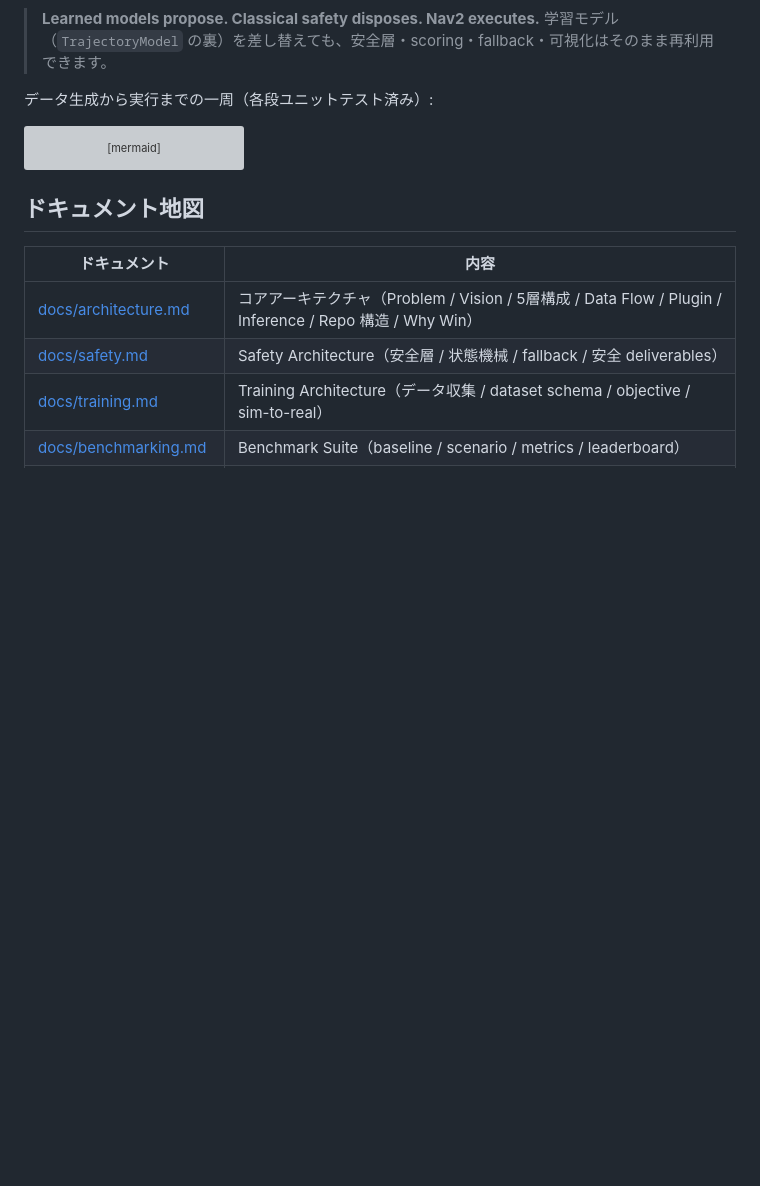
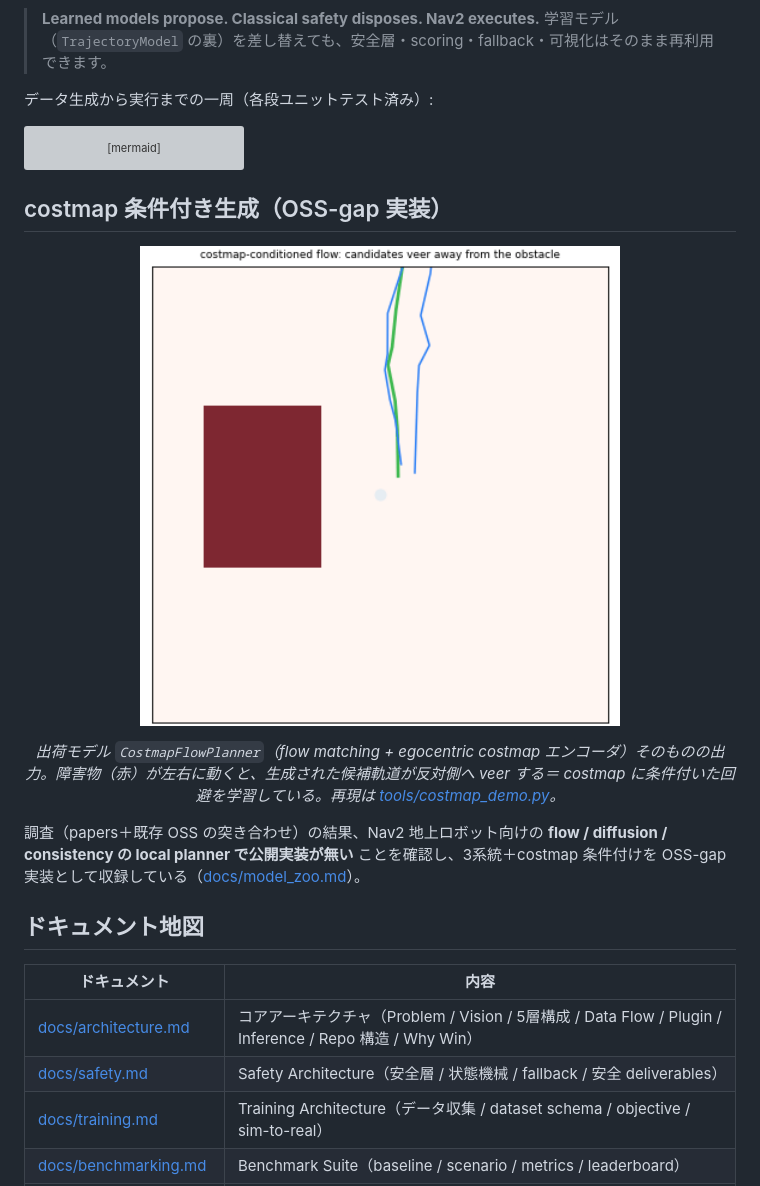
Before and after one commit to rsasaki0109/Nav2PlannerBattle, a Markdown page: README.md, the part around the change. Drawn GitHub-style; pictures changed too: docs/costmap_demo.gif (added); blank space fills up the shorter version; grey boxes are pictures that could not be loaded.

````diff
--- a/README.md
+++ b/README.md
@@ -110,6 +110,16 @@ flowchart LR
   CT --> RUN["safety gate → scoring → cmd_vel"]
 ```
 
+## costmap 条件付き生成（OSS-gap 実装）
+
+<p align="center">
+  <img src="docs/costmap_demo.gif" width="480" alt="costmap-conditioned CostmapFlowPlanner: as the obstacle sweeps left/right, the generated candidates veer to the opposite side">
+</p>
+
+<p align="center"><em>出荷モデル <code>CostmapFlowPlanner</code>（flow matching + egocentric costmap エンコーダ）そのものの出力。障害物（赤）が左右に動くと、生成された候補軌道が反対側へ veer する＝ costmap に条件付いた回避を学習している。再現は <a href="tools/costmap_demo.py">tools/costmap_demo.py</a>。</em></p>
+
+調査（papers＋既存 OSS の突き合わせ）の結果、Nav2 地上ロボット向けの **flow / diffusion / consistency の local planner で公開実装が無い** ことを確認し、3系統＋costmap 条件付けを OSS-gap 実装として収録している（[docs/model_zoo.md](docs/model_zoo.md)）。
+
 ## ドキュメント地図
 
 | ドキュメント | 内容 |
````
Also changed, not shown: 1 other file.
